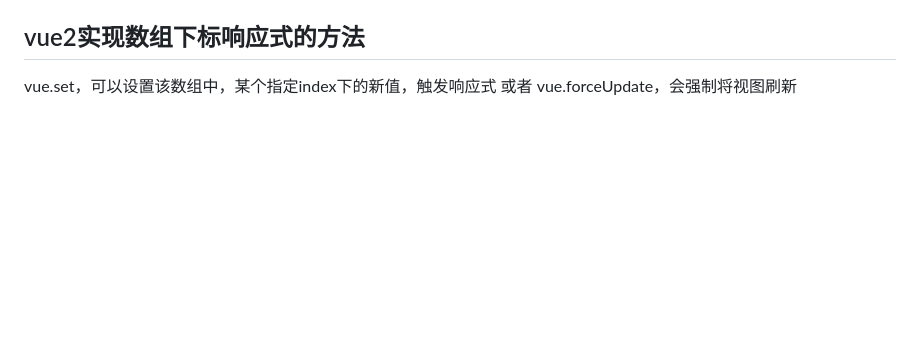
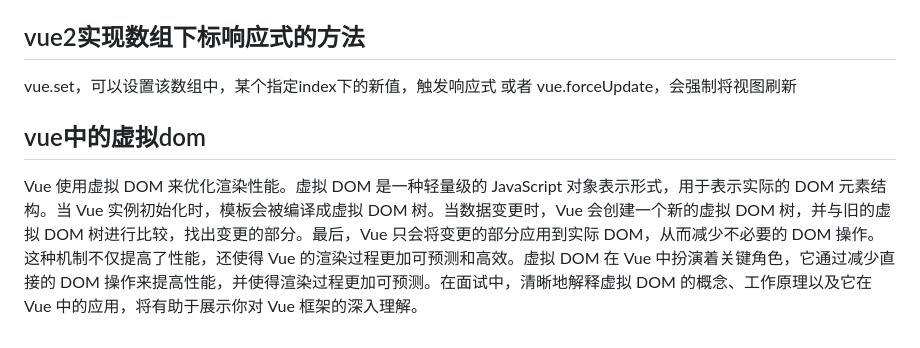
Before and after one commit to 2passby/teach-md, a Markdown page: Vue面试题.md, the part around the change. GitHub-like rendering; blank space fills up the shorter version.

Commit message:
fix： 面试题

```diff
--- a/Vue面试题.md
+++ b/Vue面试题.md
@@ -557,3 +557,8 @@ Tree Shaking 的本质是通过 **静态代码分析** 移除 JavaScript 中未
 ## vue2实现数组下标响应式的方法
 
 vue.set，可以设置该数组中，某个指定index下的新值，触发响应式 或者  vue.forceUpdate，会强制将视图刷新
+
+
+## vue中的虚拟dom
+
+Vue 使用虚拟 DOM 来优化渲染性能。虚拟 DOM 是一种轻量级的 JavaScript 对象表示形式，用于表示实际的 DOM 元素结构。当 Vue 实例初始化时，模板会被编译成虚拟 DOM 树。当数据变更时，Vue 会创建一个新的虚拟 DOM 树，并与旧的虚拟 DOM 树进行比较，找出变更的部分。最后，Vue 只会将变更的部分应用到实际 DOM，从而减少不必要的 DOM 操作。这种机制不仅提高了性能，还使得 Vue 的渲染过程更加可预测和高效。虚拟 DOM 在 Vue 中扮演着关键角色，它通过减少直接的 DOM 操作来提高性能，并使得渲染过程更加可预测。在面试中，清晰地解释虚拟 DOM 的概念、工作原理以及它在 Vue 中的应用，将有助于展示你对 Vue 框架的深入理解。
```
